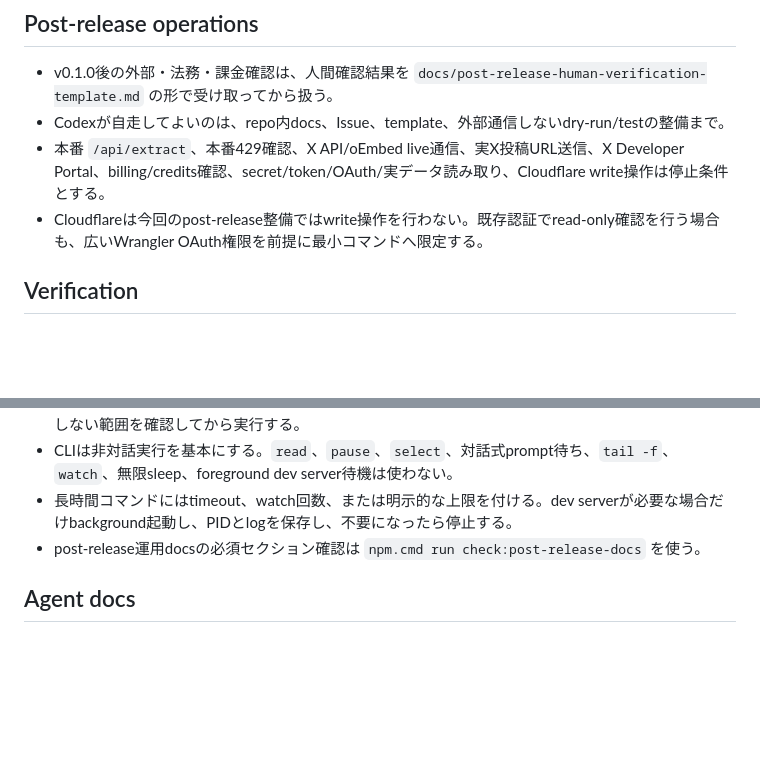
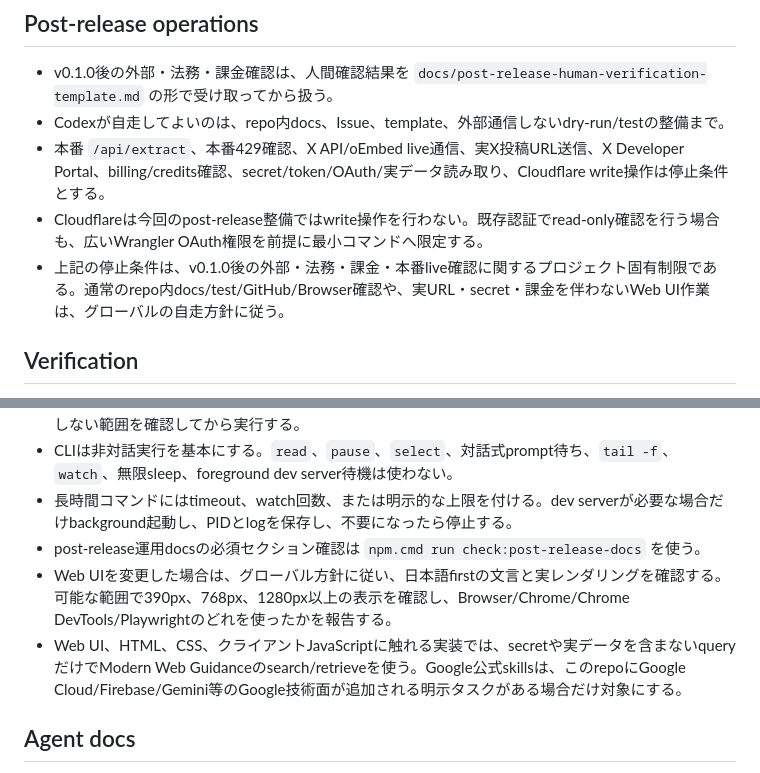
Before and after one commit to h8nc4y/x-archive-link-tool, a Markdown page: AGENTS.md, 2 parts joined by grey strips. GitHub-like rendering; blank space fills up the shorter version.

```diff
--- a/AGENTS.md
+++ b/AGENTS.md
@@ -29,6 +29,7 @@
 - Codexが自走してよいのは、repo内docs、Issue、template、外部通信しないdry-run/testの整備まで。
 - 本番 `/api/extract`、本番429確認、X API/oEmbed live通信、実X投稿URL送信、X Developer Portal、billing/credits確認、secret/token/OAuth/実データ読み取り、Cloudflare write操作は停止条件とする。
 - Cloudflareは今回のpost-release整備ではwrite操作を行わない。既存認証でread-only確認を行う場合も、広いWrangler OAuth権限を前提に最小コマンドへ限定する。
+- 上記の停止条件は、v0.1.0後の外部・法務・課金・本番live確認に関するプロジェクト固有制限である。通常のrepo内docs/test/GitHub/Browser確認や、実URL・secret・課金を伴わないWeb UI作業は、グローバルの自走方針に従う。
 
 ## Verification
 
@@ -40,6 +41,8 @@
 - CLIは非対話実行を基本にする。`read`、`pause`、`select`、対話式prompt待ち、`tail -f`、`watch`、無限sleep、foreground dev server待機は使わない。
 - 長時間コマンドにはtimeout、watch回数、または明示的な上限を付ける。dev serverが必要な場合だけbackground起動し、PIDとlogを保存し、不要になったら停止する。
 - post-release運用docsの必須セクション確認は `npm.cmd run check:post-release-docs` を使う。
+- Web UIを変更した場合は、グローバル方針に従い、日本語firstの文言と実レンダリングを確認する。可能な範囲で390px、768px、1280px以上の表示を確認し、Browser/Chrome/Chrome DevTools/Playwrightのどれを使ったかを報告する。
+- Web UI、HTML、CSS、クライアントJavaScriptに触れる実装では、secretや実データを含まないqueryだけでModern Web Guidanceのsearch/retrieveを使う。Google公式skillsは、このrepoにGoogle Cloud/Firebase/Gemini等のGoogle技術面が追加される明示タスクがある場合だけ対象にする。
 
 ## Agent docs
 
```
Also changed, not shown: docs/codex-config-audit.md (+10 -3 lines).
